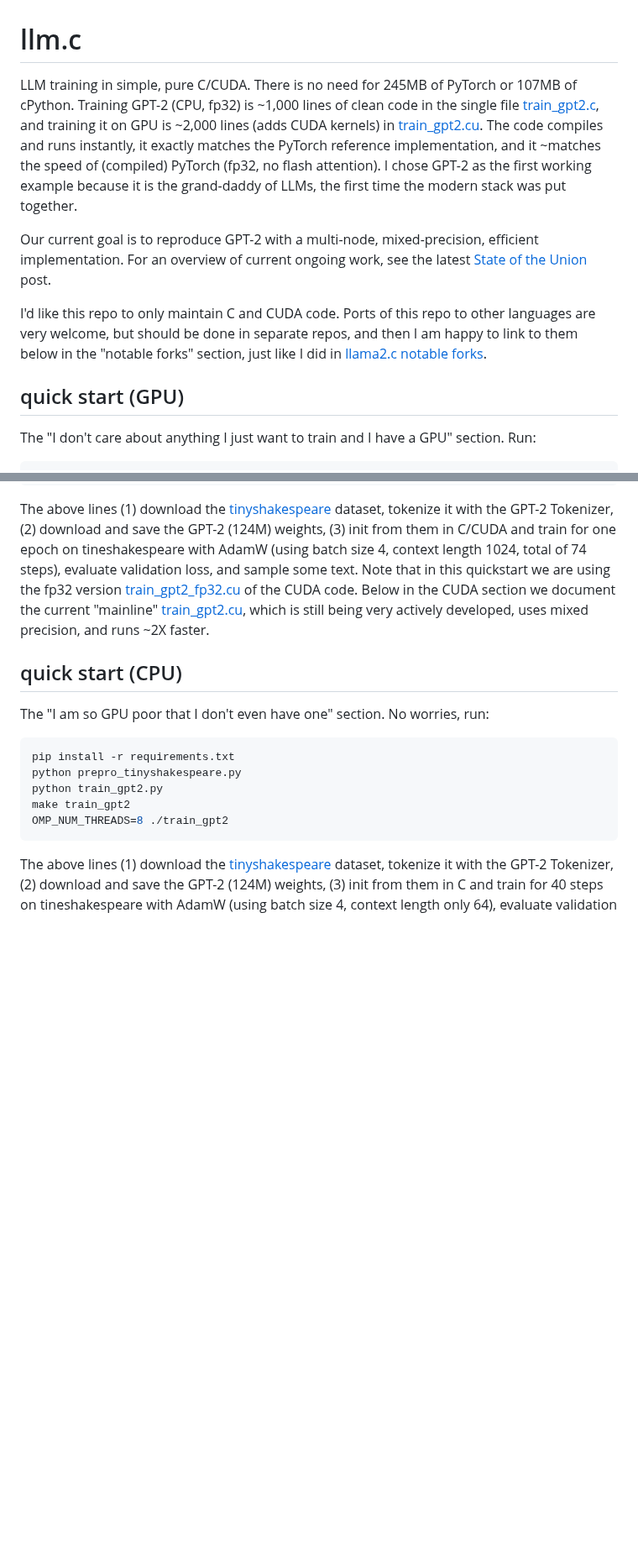
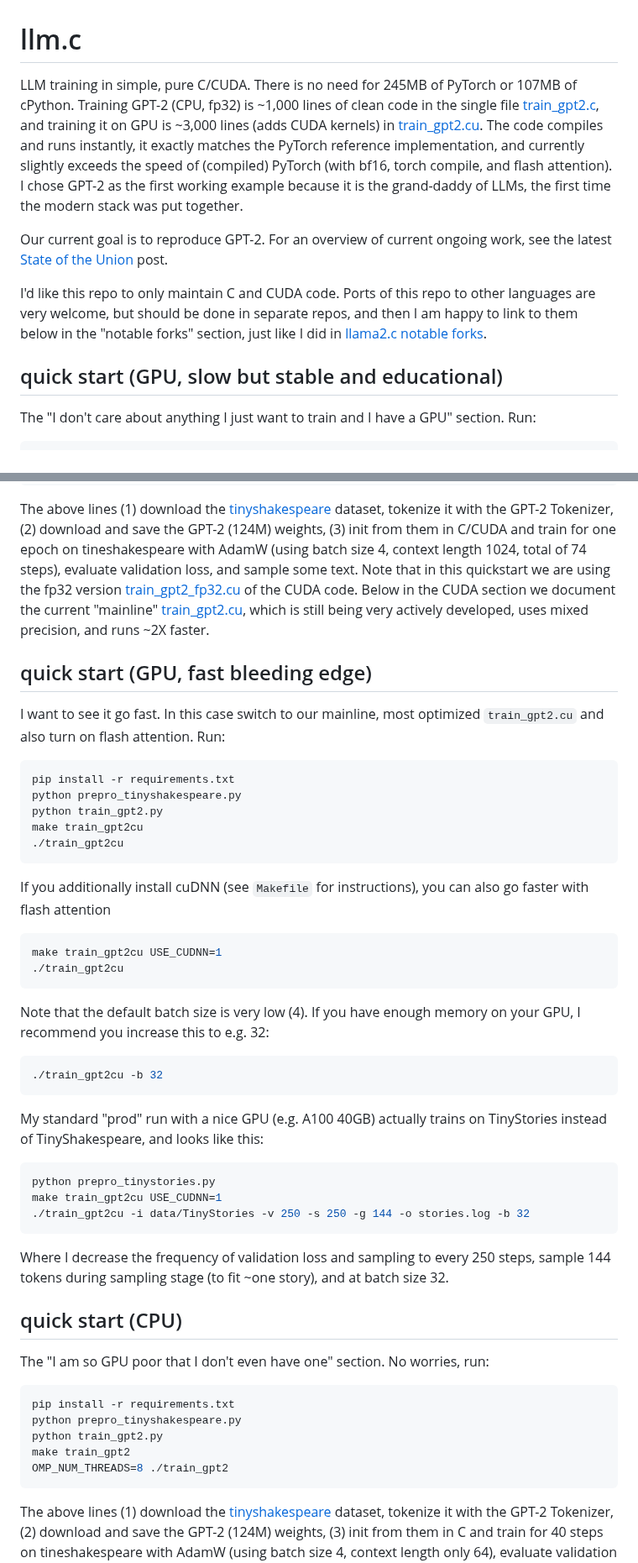
Before and after one commit to karpathy/llm.c, a Markdown page: README.md, 2 parts joined by grey strips. Shown at 84% size. GitHub-like rendering; blank space fills up the shorter version.

````diff
--- a/README.md
+++ b/README.md
@@ -1,12 +1,12 @@
 # llm.c
 
-LLM training in simple, pure C/CUDA. There is no need for 245MB of PyTorch or 107MB of cPython. Training GPT-2 (CPU, fp32) is ~1,000 lines of clean code in the single file [train_gpt2.c](train_gpt2.c), and training it on GPU is ~2,000 lines (adds CUDA kernels) in [train_gpt2.cu](train_gpt2.cu). The code compiles and runs instantly, it exactly matches the PyTorch reference implementation, and it ~matches the speed of (compiled) PyTorch (fp32, no flash attention). I chose GPT-2 as the first working example because it is the grand-daddy of LLMs, the first time the modern stack was put together.
+LLM training in simple, pure C/CUDA. There is no need for 245MB of PyTorch or 107MB of cPython. Training GPT-2 (CPU, fp32) is ~1,000 lines of clean code in the single file [train_gpt2.c](train_gpt2.c), and training it on GPU is ~3,000 lines (adds CUDA kernels) in [train_gpt2.cu](train_gpt2.cu). The code compiles and runs instantly, it exactly matches the PyTorch reference implementation, and currently slightly exceeds the speed of (compiled) PyTorch (with bf16, torch compile, and flash attention). I chose GPT-2 as the first working example because it is the grand-daddy of LLMs, the first time the modern stack was put together.
 
-Our current goal is to reproduce GPT-2 with a multi-node, mixed-precision, efficient implementation. For an overview of current ongoing work, see the latest [State of the Union](https://github.com/karpathy/llm.c/discussions/224) post.
+Our current goal is to reproduce GPT-2. For an overview of current ongoing work, see the latest [State of the Union](https://github.com/karpathy/llm.c/discussions/344) post.
 
 I'd like this repo to only maintain C and CUDA code. Ports of this repo to other languages are very welcome, but should be done in separate repos, and then I am happy to link to them below in the "notable forks" section, just like I did in [llama2.c notable forks](https://github.com/karpathy/llama2.c/tree/master?tab=readme-ov-file#notable-forks).
 
-## quick start (GPU)
+## quick start (GPU, slow but stable and educational)
 
 The "I don't care about anything I just want to train and I have a GPU" section. Run:
 
@@ -19,6 +19,41 @@ make train_gpt2fp32cu
 ```
 
 The above lines (1) download the [tinyshakespeare](https://raw.githubusercontent.com/karpathy/char-rnn/master/data/tinyshakespeare/input.txt) dataset, tokenize it with the GPT-2 Tokenizer, (2) download and save the GPT-2 (124M) weights, (3) init from them in C/CUDA and train for one epoch on tineshakespeare with AdamW (using batch size 4, context length 1024, total of 74 steps), evaluate validation loss, and sample some text. Note that in this quickstart we are using the fp32 version [train_gpt2_fp32.cu](train_gpt2_fp32.cu) of the CUDA code. Below in the CUDA section we document the current "mainline" [train_gpt2.cu](train_gpt2.cu), which is still being very actively developed, uses mixed precision, and runs ~2X faster.
+
+## quick start (GPU, fast bleeding edge)
+
+I want to see it go fast. In this case switch to our mainline, most optimized `train_gpt2.cu` and also turn on flash attention. Run:
+
+```bash
+pip install -r requirements.txt
+python prepro_tinyshakespeare.py
+python train_gpt2.py
+make train_gpt2cu
+./train_gpt2cu
+```
+
+If you additionally install cuDNN (see `Makefile` for instructions), you can also go faster with flash attention
+
+```bash
+make train_gpt2cu USE_CUDNN=1
+./train_gpt2cu
+```
+
+Note that the default batch size is very low (4). If you have enough memory on your GPU, I recommend you increase this to e.g. 32:
+
+```bash
+./train_gpt2cu -b 32
+```
+
+My standard "prod" run with a nice GPU (e.g. A100 40GB) actually trains on TinyStories instead of TinyShakespeare, and looks like this:
+
+```bash
+python prepro_tinystories.py
+make train_gpt2cu USE_CUDNN=1
+./train_gpt2cu -i data/TinyStories -v 250 -s 250 -g 144 -o stories.log -b 32
+```
+
+Where I decrease the frequency of validation loss and sampling to every 250 steps, sample 144 tokens during sampling stage (to fit ~one story), and at batch size 32.
 
 ## quick start (CPU)
 
````
Also changed, not shown: other parts of README.md (+2 -2 lines).
